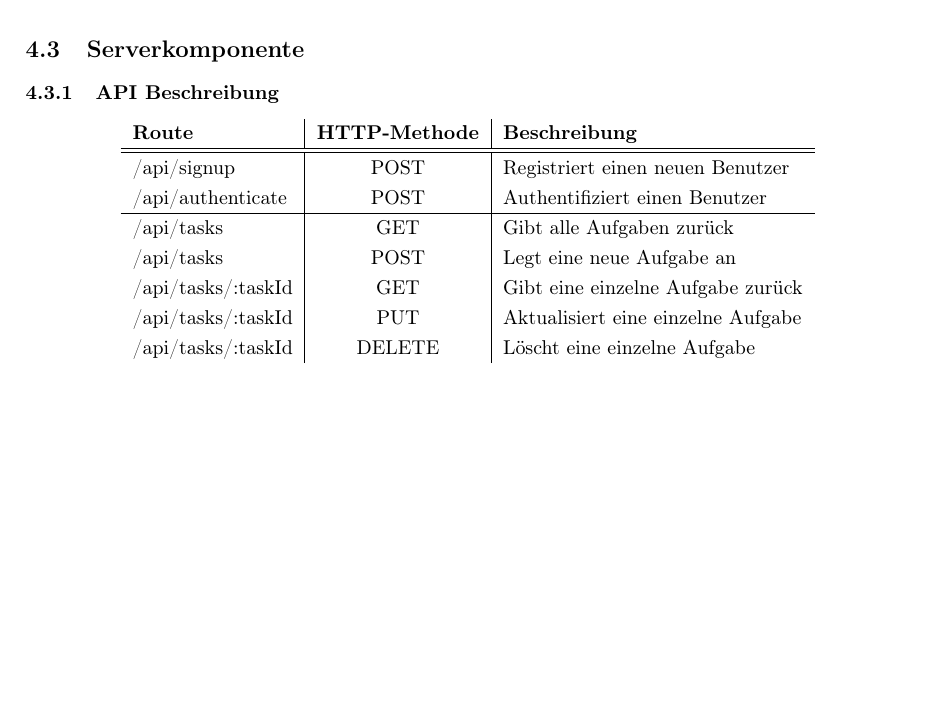
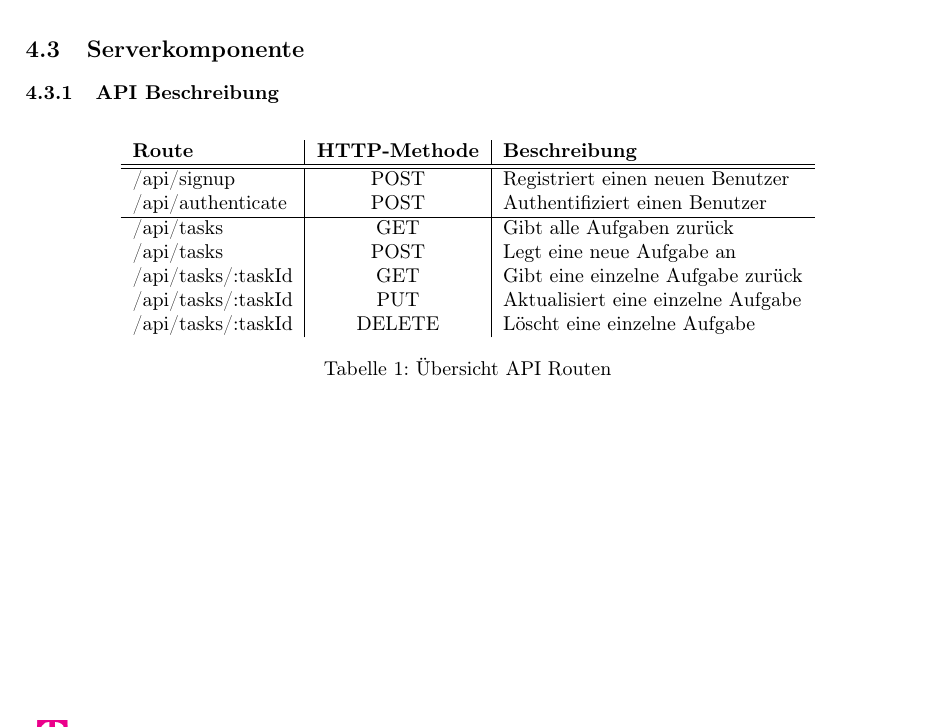
Before and after one commit to task-notification/documentation, a LaTeX document (00_documentation.tex, which reads 05_realisierung.tex): part of page 7 of 8, cut so that both start at the same text, the shorter picture padded with empty space. Compiled offline with pdfLaTeX.

Commit message:
added table

```diff
--- a/05_realisierung.tex
+++ b/05_realisierung.tex
@@ -22,8 +22,10 @@ Die Anwendung beruht auf dem Client-Server-Prinzip. Dabei stellt der Client ledi
 \subsection{Serverkomponente}
 \subsubsection{API Beschreibung}
 
-\begin{center}
-\begin{tabular}[c]{l | c | l }
+
+\begin{table}[h]
+\centering
+\begin{tabular}{l | c | l }
     \textbf{Route} & \textbf{HTTP-Methode} & \textbf{Beschreibung} \\
     \hline\hline
     /api/signup & POST & Registriert einen neuen Benutzer \\
@@ -35,4 +37,6 @@ Die Anwendung beruht auf dem Client-Server-Prinzip. Dabei stellt der Client ledi
     /api/tasks/:taskId & PUT & Aktualisiert eine einzelne Aufgabe \\
     /api/tasks/:taskId & DELETE & Löscht eine einzelne Aufgabe \\
 \end{tabular}
-\end{center}
+\caption{Übersicht API Routen}
+\label{tbl_api-routes}
+\end{table}
```
Also changed, not shown: 00_documentation.pdf.
